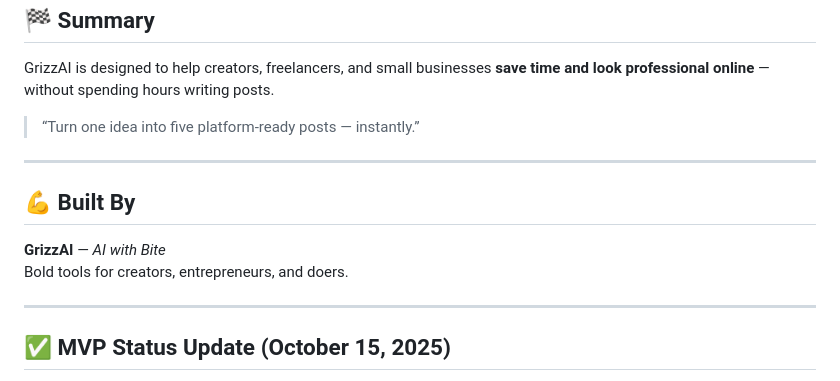
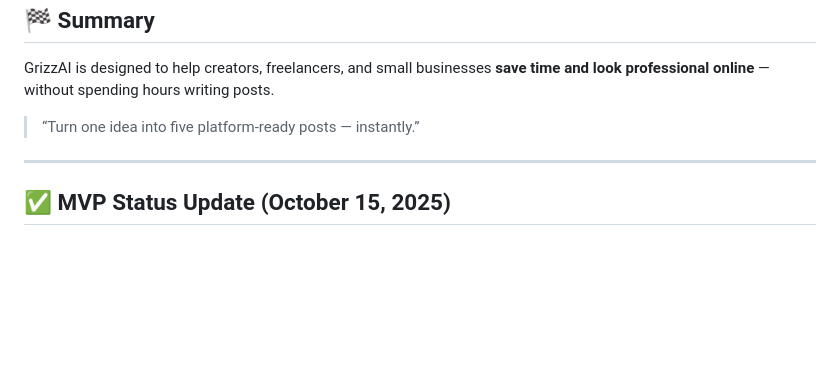
Before and after one commit to GrizzAI/grizzai-content-automator, a Markdown page: README.md, the part around the change. Drawn GitHub-style; blank space fills up the shorter version.

```diff
--- a/README.md
+++ b/README.md
@@ -247,12 +247,6 @@ GrizzAI is designed to help creators, freelancers, and small businesses **save t
 
 ---
 
-## 💪 Built By
-**GrizzAI** — *AI with Bite*
-Bold tools for creators, entrepreneurs, and doers.
-
----
-
 ## ✅ MVP Status Update (October 15, 2025)
 
 - **Test Run Completed:** Verified stable outputs for LinkedIn, Instagram, and X.
```
